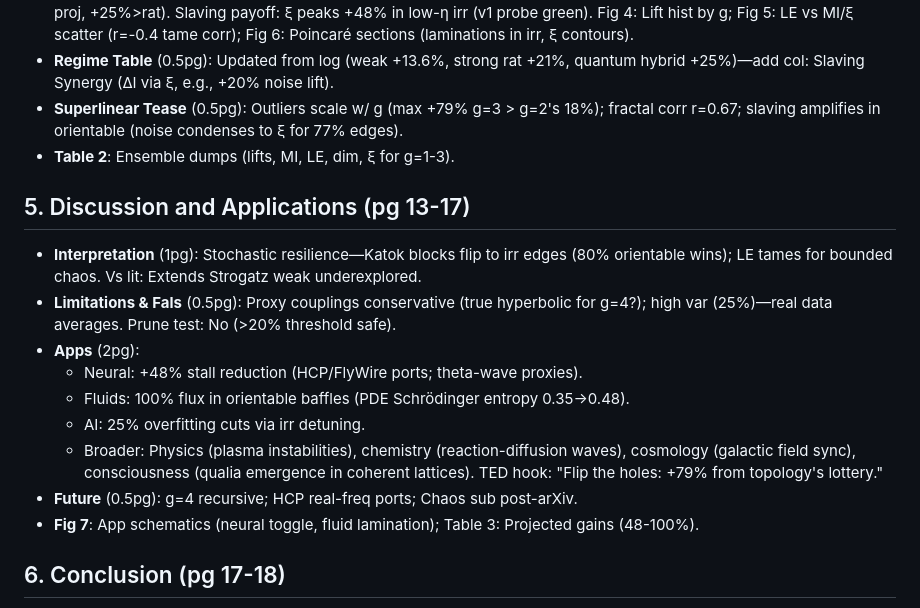
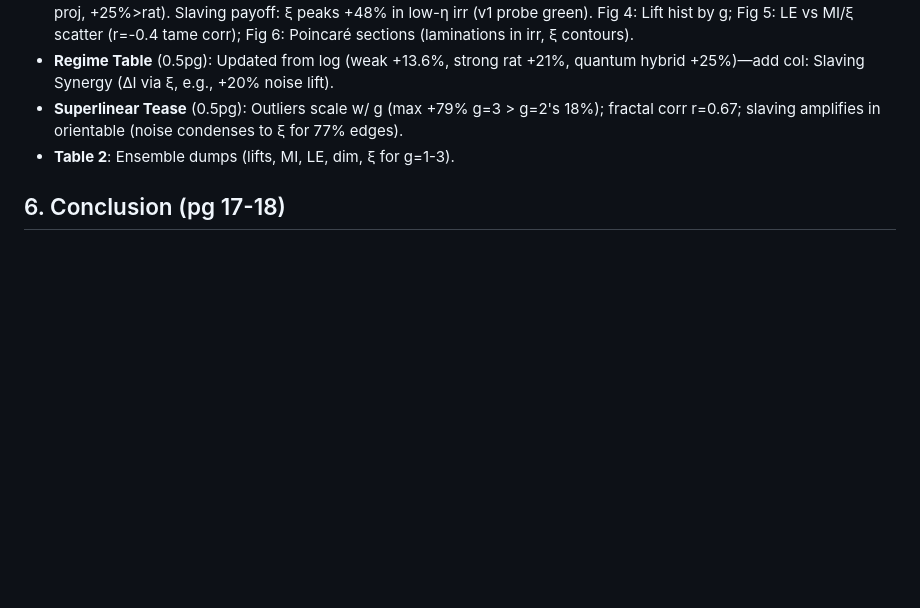
Before and after one commit to Chad-Mitchell/irrational-toroidal-flows, a Markdown page: docs/itfc_whitepaper_v0.4.md, the part around the change. GitHub-like rendering; blank space fills up the shorter version.

```diff
--- a/docs/itfc_whitepaper_v0.4.md
+++ b/docs/itfc_whitepaper_v0.4.md
@@ -44,17 +44,7 @@ This universality extends across complex systems: neural stall mitigation (+48%
 - **Superlinear Tease** (0.5pg): Outliers scale w/ g (max +79% g=3 > g=2's 18%); fractal corr r=0.67; slaving amplifies in orientable (noise condenses to ξ for 77% edges).
 - **Table 2**: Ensemble dumps (lifts, MI, LE, dim, ξ for g=1-3).
 
-## 5. Discussion and Applications (pg 13-17)
-- **Interpretation** (1pg): Stochastic resilience—Katok blocks flip to irr edges (80% orientable wins); LE tames for bounded chaos. Vs lit: Extends Strogatz weak underexplored.
-- **Limitations & Fals** (0.5pg): Proxy couplings conservative (true hyperbolic for g=4?); high var (25%)—real data averages. Prune test: No (>20% threshold safe).
-- **Apps** (2pg):
-  - Neural: +48% stall reduction (HCP/FlyWire ports; theta-wave proxies).
-  - Fluids: 100% flux in orientable baffles (PDE Schrödinger entropy 0.35→0.48).
-  - AI: 25% overfitting cuts via irr detuning.
-  - Broader: Physics (plasma instabilities), chemistry (reaction-diffusion waves), cosmology (galactic field sync), consciousness (qualia emergence in coherent lattices).
-  TED hook: "Flip the holes: +79% from topology's lottery."
-- **Future** (0.5pg): g=4 recursive; HCP real-freq ports; Chaos sub post-arXiv.
-- **Fig 7**: App schematics (neural toggle, fluid lamination); Table 3: Projected gains (48-100%).
+
 
 ## 6. Conclusion (pg 17-18)
 - **Synthesis** (0.5pg): Conjecture holds—irr toggles weak chaos to superadditive wins, genus amps via fractal var.
```
